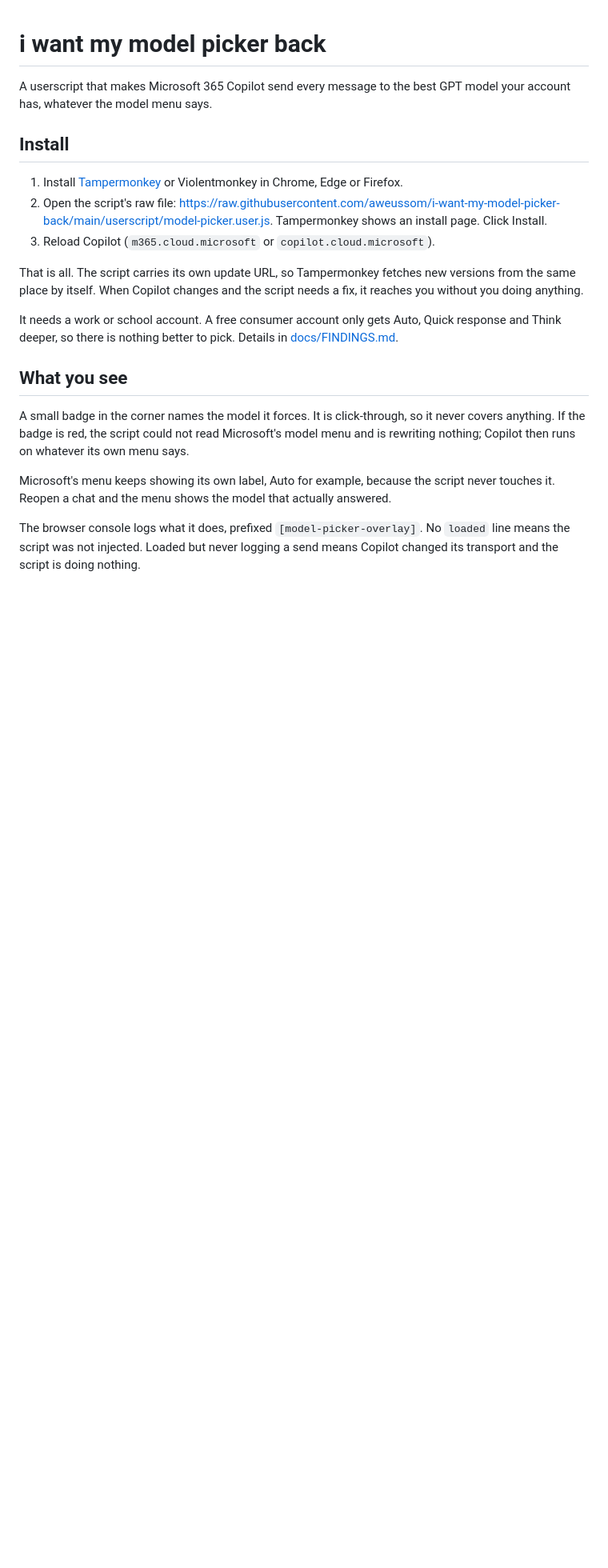
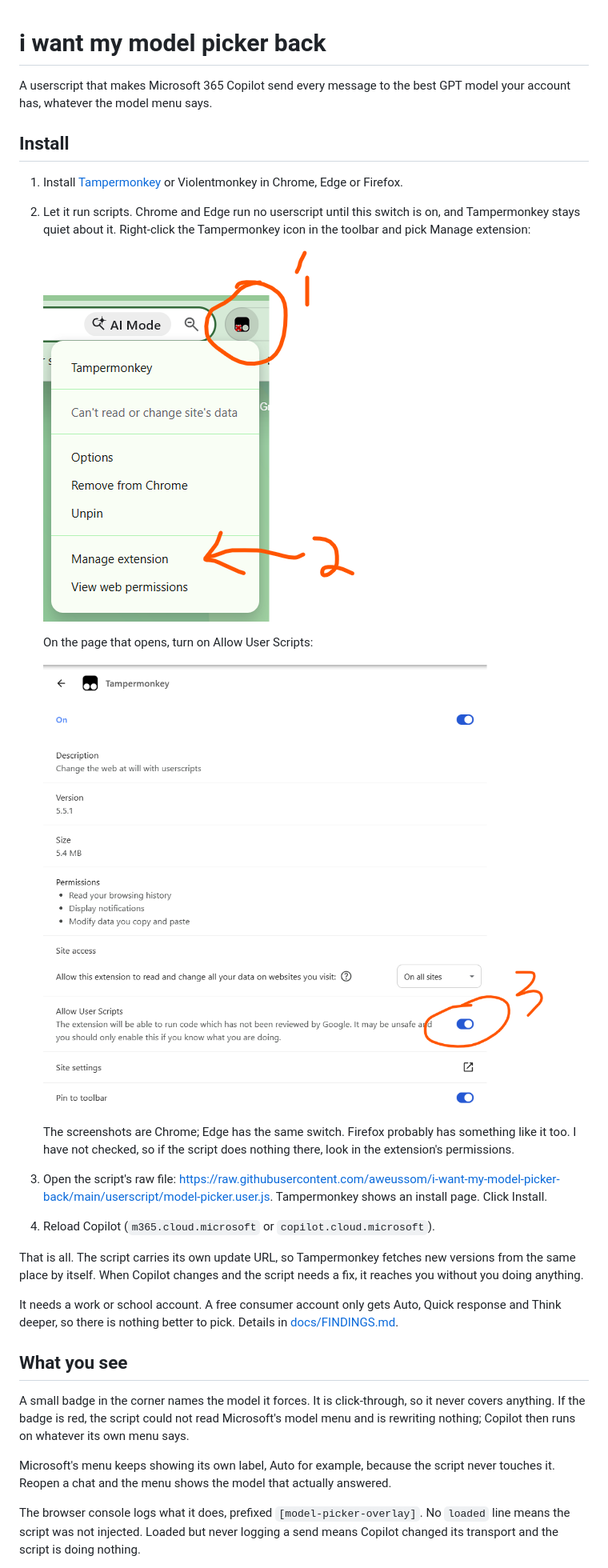
Before and after one commit to aweussom/i-want-my-model-picker-back, a Markdown page: README.md, the part around the change. Shown at 80% size. Rendered like a GitHub page; pictures changed too: docs/img/tampermonkey-allow-user-scripts.png (added), docs/img/tampermonkey-manage-extension.png (added); blank space fills up the shorter version.

Commit message:
README: the Allow User Scripts step, with two screenshots
Chrome runs no userscript until Tampermonkey's Allow User Scripts switch is
on, and nothing says so. Install step 2 now shows where it is.

Co-Authored-By: Claude Opus 5.5 <noreply@anthropic.com>

```diff
--- a/README.md
+++ b/README.md
@@ -5,8 +5,17 @@ A userscript that makes Microsoft 365 Copilot send every message to the best GPT
 ## Install
 
 1. Install [Tampermonkey](https://www.tampermonkey.net/) or Violentmonkey in Chrome, Edge or Firefox.
-2. Open the script's raw file: <https://raw.githubusercontent.com/aweussom/i-want-my-model-picker-back/main/userscript/model-picker.user.js>. Tampermonkey shows an install page. Click Install.
-3. Reload Copilot (`m365.cloud.microsoft` or `copilot.cloud.microsoft`).
+2. Let it run scripts. Chrome and Edge run no userscript until this switch is on, and Tampermonkey stays quiet about it. Right-click the Tampermonkey icon in the toolbar and pick Manage extension:
+
+   ![Tampermonkey's menu with Manage extension](docs/img/tampermonkey-manage-extension.png)
+
+   On the page that opens, turn on Allow User Scripts:
+
+   ![Allow User Scripts switched on](docs/img/tampermonkey-allow-user-scripts.png)
+
+   The screenshots are Chrome; Edge has the same switch. Firefox probably has something like it too. I have not checked, so if the script does nothing there, look in the extension's permissions.
+3. Open the script's raw file: <https://raw.githubusercontent.com/aweussom/i-want-my-model-picker-back/main/userscript/model-picker.user.js>. Tampermonkey shows an install page. Click Install.
+4. Reload Copilot (`m365.cloud.microsoft` or `copilot.cloud.microsoft`).
 
 That is all. The script carries its own update URL, so Tampermonkey fetches new versions from the same place by itself. When Copilot changes and the script needs a fix, it reaches you without you doing anything.
 
```
